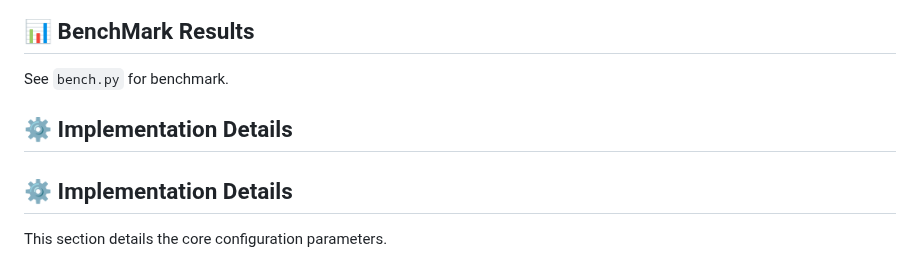
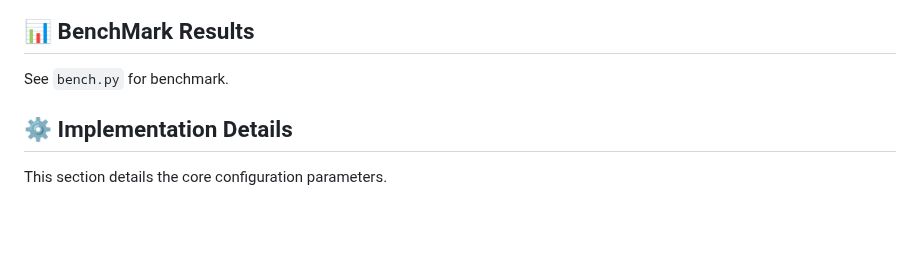
Before and after one commit to smart-lty/nano-PEARL, a Markdown page: README.md, the part around the change. GitHub-like rendering; blank space fills up the shorter version.

```diff
--- a/README.md
+++ b/README.md
@@ -87,9 +87,6 @@ def main():
 ## 📊 BenchMark Results
 
 See `bench.py` for benchmark.
-
-## ⚙️ Implementation Details
-
 
 ## ⚙️ Implementation Details
 
```
